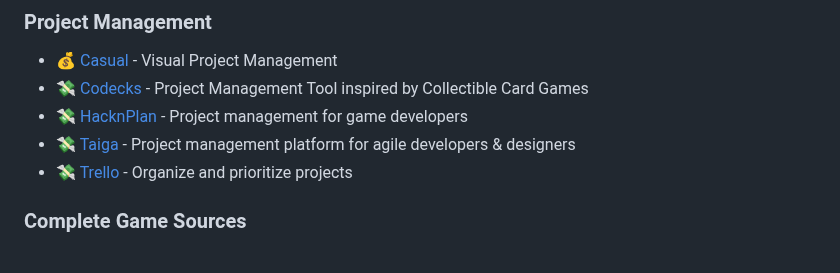
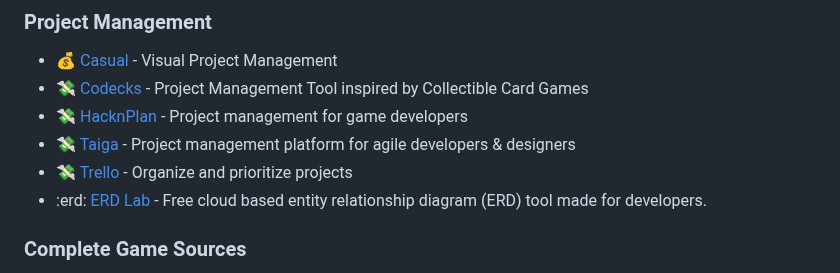
Before and after one commit to ellisonleao/magictools, a Markdown page: README.md, the part around the change. GitHub-like rendering.

Commit message:
erd project management application

```diff
--- a/README.md
+++ b/README.md
@@ -467,6 +467,7 @@ _Blogs, portals, magazines and more_
 - :money_with_wings: [HacknPlan](http://hacknplan.com/) - Project management for game developers
 - :money_with_wings: [Taiga](https://taiga.io/) - Project management platform for agile developers & designers
 - :money_with_wings: [Trello](https://trello.com/) - Organize and prioritize projects
+- :erd: [ERD Lab](https://app.erdlab.io/) - Free cloud based entity relationship diagram (ERD) tool made for developers.
 
 ### Complete Game Sources
 
```
